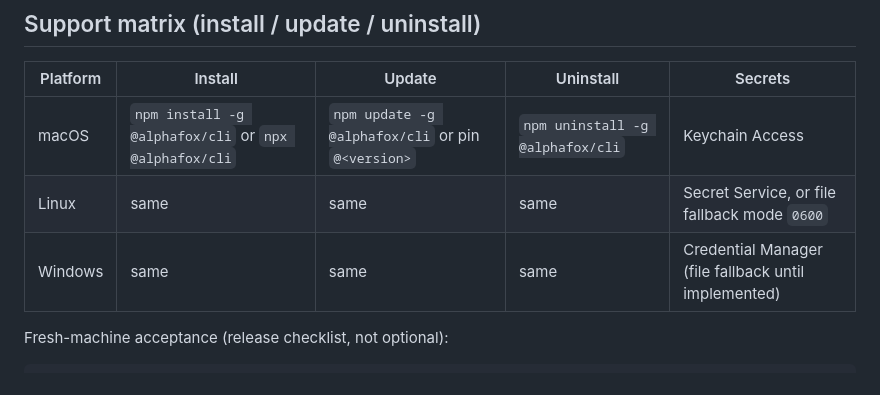
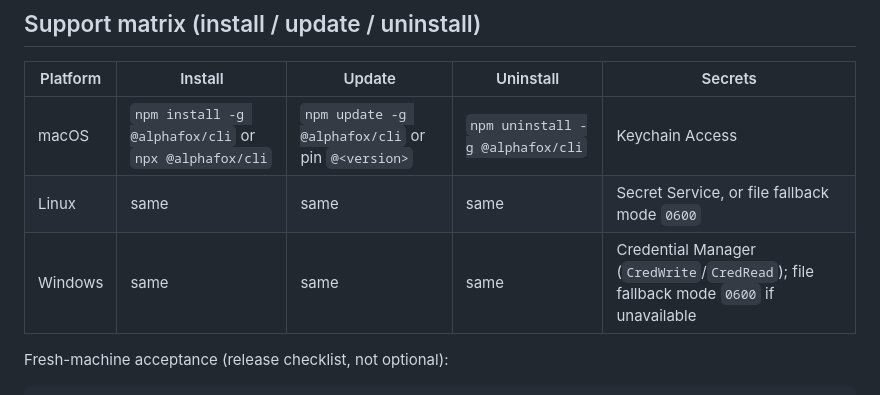
Before and after one commit to alphafoxai/alphafox-cli, a Markdown page: docs/release-supply-chain.md, the part around the change. Drawn GitHub-style.

Commit message:
docs: record Windows Credential Manager as an implemented keychain backend.
The CLI now uses CredWrite/CredRead; file fallback is only when that backend is unavailable.

Co-authored-by: Cursor <cursoragent@cursor.com>

```diff
--- a/docs/release-supply-chain.md
+++ b/docs/release-supply-chain.md
@@ -82,7 +82,7 @@ OIDC-provenance release.
 |----------|---------|--------|-----------|---------|
 | macOS | `npm install -g @alphafox/cli` or `npx @alphafox/cli` | `npm update -g @alphafox/cli` or pin `@<version>` | `npm uninstall -g @alphafox/cli` | Keychain Access |
 | Linux | same | same | same | Secret Service, or file fallback mode `0600` |
-| Windows | same | same | same | Credential Manager (file fallback until implemented) |
+| Windows | same | same | same | Credential Manager (`CredWrite`/`CredRead`); file fallback mode `0600` if unavailable |
 
 Fresh-machine acceptance (release checklist, not optional):
 
```
